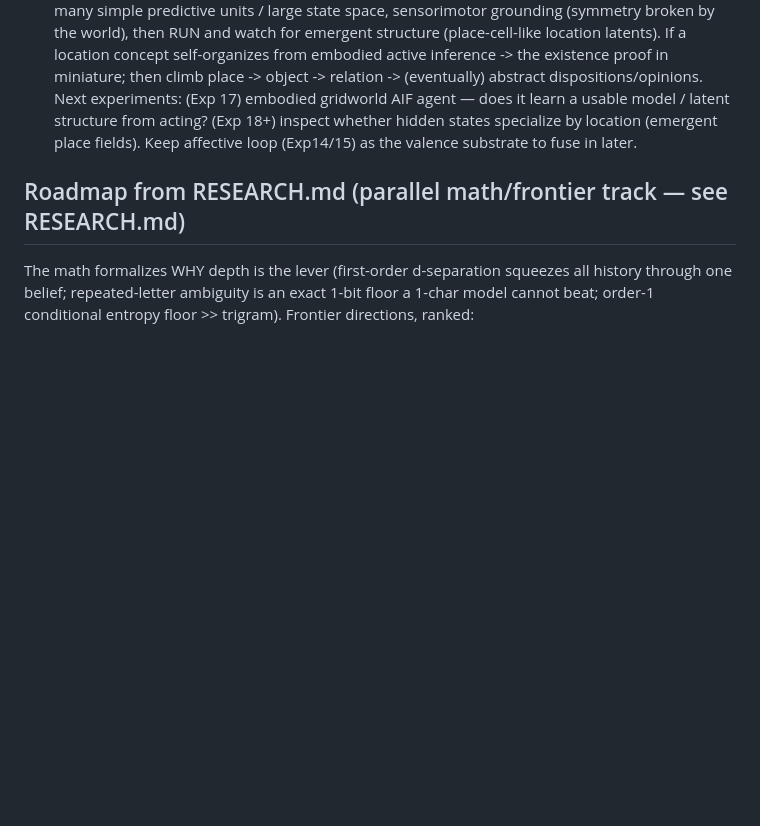
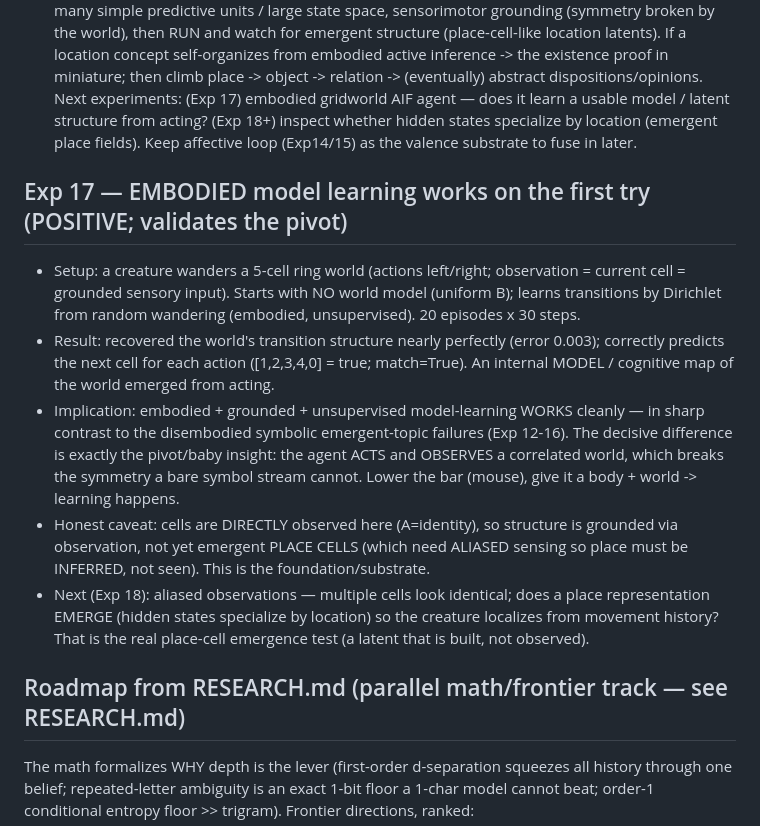
Before and after one commit to Mirrorad1/active_monkey, a Markdown page: EXPERIMENTS.md, the part around the change. Drawn GitHub-style; blank space fills up the shorter version.

Commit message:
exp17: embodied creature learns its world's structure from wandering (clean positive) — validates the embodied pivot

```diff
--- a/EXPERIMENTS.md
+++ b/EXPERIMENTS.md
@@ -268,6 +268,24 @@ Next experiments: (Exp 17) embodied gridworld AIF agent — does it learn a usab
 structure from acting? (Exp 18+) inspect whether hidden states specialize by location (emergent
 place fields). Keep affective loop (Exp14/15) as the valence substrate to fuse in later.
 
+## Exp 17 — EMBODIED model learning works on the first try (POSITIVE; validates the pivot)
+- Setup: a creature wanders a 5-cell ring world (actions left/right; observation = current cell =
+  grounded sensory input). Starts with NO world model (uniform B); learns transitions by Dirichlet
+  from random wandering (embodied, unsupervised). 20 episodes x 30 steps.
+- Result: recovered the world's transition structure nearly perfectly (error 0.003); correctly
+  predicts the next cell for each action ([1,2,3,4,0] = true; match=True). An internal MODEL /
+  cognitive map of the world emerged from acting.
+- Implication: embodied + grounded + unsupervised model-learning WORKS cleanly — in sharp contrast
+  to the disembodied symbolic emergent-topic failures (Exp 12-16). The decisive difference is exactly
+  the pivot/baby insight: the agent ACTS and OBSERVES a correlated world, which breaks the symmetry a
+  bare symbol stream cannot. Lower the bar (mouse), give it a body + world -> learning happens.
+- Honest caveat: cells are DIRECTLY observed here (A=identity), so structure is grounded via
+  observation, not yet emergent PLACE CELLS (which need ALIASED sensing so place must be INFERRED,
+  not seen). This is the foundation/substrate.
+- Next (Exp 18): aliased observations — multiple cells look identical; does a place representation
+  EMERGE (hidden states specialize by location) so the creature localizes from movement history?
+  That is the real place-cell emergence test (a latent that is built, not observed).
+
 ## Roadmap from RESEARCH.md (parallel math/frontier track — see RESEARCH.md)
 The math formalizes WHY depth is the lever (first-order d-separation squeezes all history
 through one belief; repeated-letter ambiguity is an exact 1-bit floor a 1-char model cannot
```
